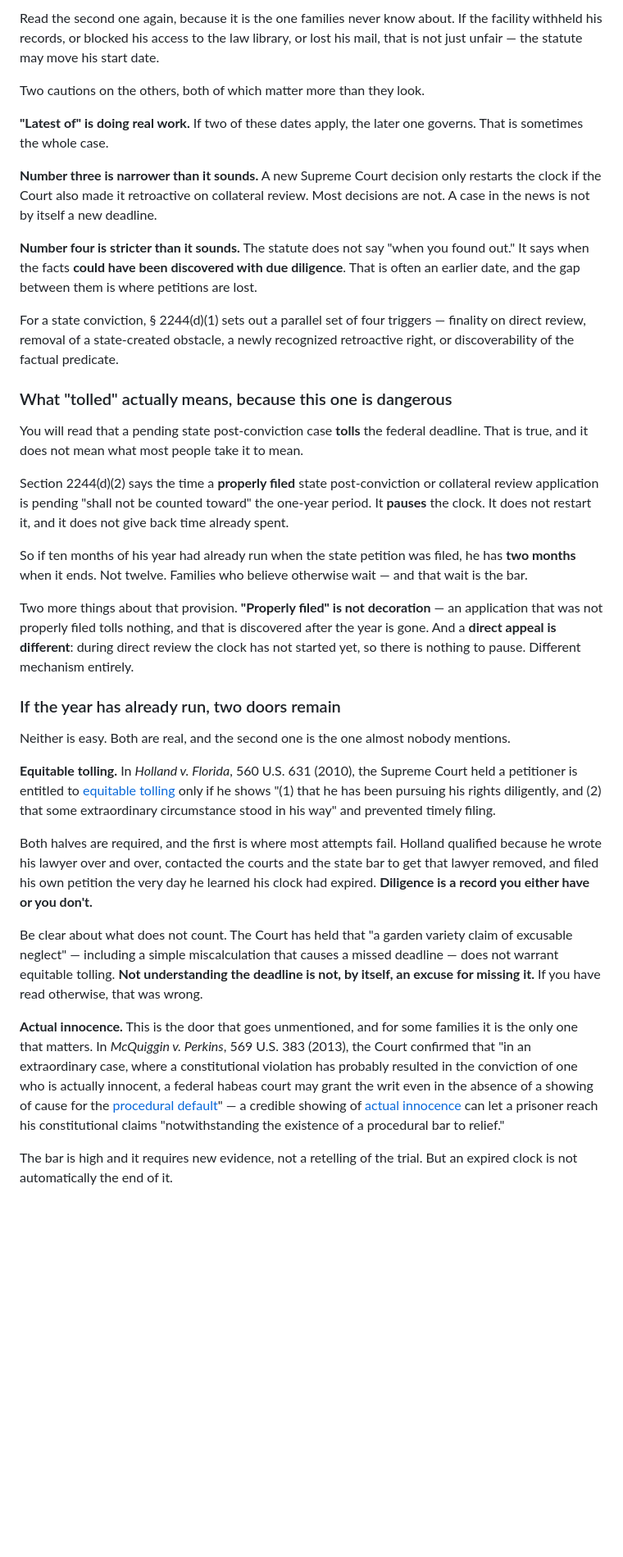
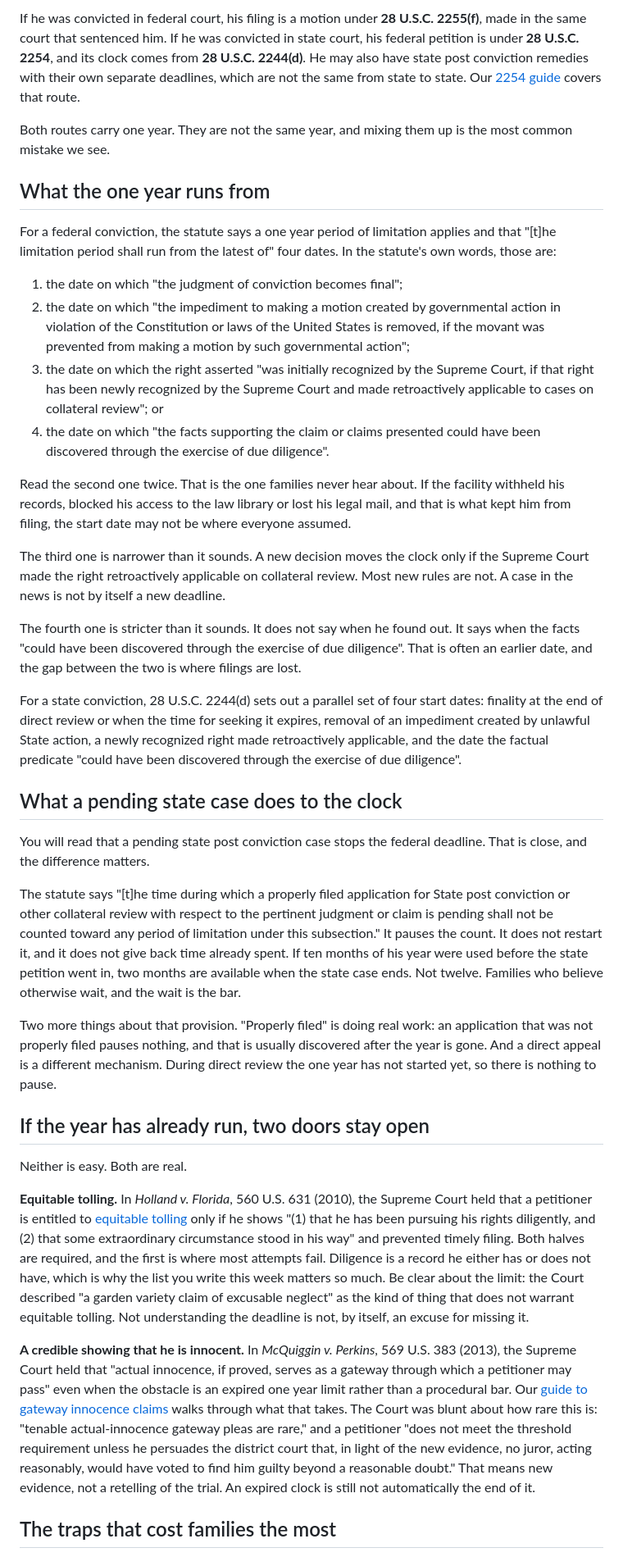
Before and after one commit to charlesxchristopherx-a11y/prisonerlegalaid-blog, a Markdown page: src/posts/is-it-too-late-to-file-for-a-loved-one.md, the part around one of its changes. Shown at 82% size. GitHub-like rendering; blank space fills up the shorter version.

Commit message:
Revise: He Missed the Deadline. Is It Too Late to File?

```diff
--- a/src/posts/is-it-too-late-to-file-for-a-loved-one.md
+++ b/src/posts/is-it-too-late-to-file-for-a-loved-one.md
@@ -46,68 +52,40 @@ For a federal conviction, § 2255(f) says the year runs from **the latest** of f
 
-Read the second one again, because it is the one families never know about. If the facility withheld
-his records, or blocked his access to the law library, or lost his mail, that is not just unfair —
-the statute may move his start date.
+If he was convicted in federal court, his filing is a motion under **28 U.S.C. 2255(f)**, made in the same court that sentenced him. If he was convicted in state court, his federal petition is under **28 U.S.C. 2254**, and its clock comes from **28 U.S.C. 2244(d)**. He may also have state post conviction remedies with their own separate deadlines, which are not the same from state to state. Our [2254 guide](/topics/2254-habeas/) covers that route.
 
-Two cautions on the others, both of which matter more than they look.
+Both routes carry one year. They are not the same year, and mixing them up is the most common mistake we see.
 
-**"Latest of" is doing real work.** If two of these dates apply, the later one governs. That is
-sometimes the whole case.
+## What the one year runs from
 
-**Number three is narrower than it sounds.** A new Supreme Court decision only restarts the clock if
-the Court also made it retroactive on collateral review. Most decisions are not. A case in the news
-is not by itself a new deadline.
+For a federal conviction, the statute says a one year period of limitation applies and that "[t]he limitation period shall run from the latest of" four dates. In the statute's own words, those are:
 
-**Number four is stricter than it sounds.** The statute does not say "when you found out." It says
-when the facts **could have been discovered with due diligence**. That is often an earlier date, and
-the gap between them is where petitions are lost.
+1. the date on which "the judgment of conviction becomes final";
+2. the date on which "the impediment to making a motion created by governmental action in violation of the Constitution or laws of the United States is removed, if the movant was prevented from making a motion by such governmental action";
+3. the date on which the right asserted "was initially recognized by the Supreme Court, if that right has been newly recognized by the Supreme Court and made retroactively applicable to cases on collateral review"; or
+4. the date on which "the facts supporting the claim or claims presented could have been discovered through the exercise of due diligence".
 
-For a state conviction, § 2244(d)(1) sets out a parallel set of four triggers — finality on direct
-review, removal of a state-created obstacle, a newly recognized retroactive right, or discoverability
-of the factual predicate.
+Read the second one twice. That is the one families never hear about. If the facility withheld his records, blocked his access to the law library or lost his legal mail, and that is what kept him from filing, the start date may not be where everyone assumed.
 
-### What "tolled" actually means, because this one is dangerous
+The third one is narrower than it sounds. A new decision moves the clock only if the Supreme Court made the right retroactively applicable on collateral review. Most new rules are not. A case in the news is not by itself a new deadline.
 
-You will read that a pending state post-conviction case **tolls** the federal deadline. That is true,
-and it does not mean what most people take it to mean.
+The fourth one is stricter than it sounds. It does not say when he found out. It says when the facts "could have been discovered through the exercise of due diligence". That is often an earlier date, and the gap between the two is where filings are lost.
 
-Section 2244(d)(2) says the time a **properly filed** state post-conviction or collateral review
-application is pending "shall not be counted toward" the one-year period. It **pauses** the clock. It
-does not restart it, and it does not give back time already spent.
+For a state conviction, 28 U.S.C. 2244(d) sets out a parallel set of four start dates: finality at the end of direct review or when the time for seeking it expires, removal of an impediment created by unlawful State action, a newly recognized right made retroactively applicable, and the date the factual predicate "could have been discovered through the exercise of due diligence".
 
-So if ten months of his year had already run when the state petition was filed, he has **two months**
-when it ends. Not twelve. Families who believe otherwise wait — and that wait is the bar.
+## What a pending state case does to the clock
 
-Two more things about that provision. **"Properly filed" is not decoration** — an application that
-was not properly filed tolls nothing, and that is discovered after the year is gone. And a **direct
-appeal is different**: during direct review the clock has not started yet, so there is nothing to
-pause. Different mechanism entirely.
+You will read that a pending state post conviction case stops the federal deadline. That is close, and the difference matters.
 
-### If the year has already run, two doors remain
+The statute says "[t]he time during which a properly filed application for State post conviction or other collateral review with respect to the pertinent judgment or claim is pending shall not be counted toward any period of limitation under this subsection." It pauses the count. It does not restart it, and it does not give back time already spent. If ten months of his year were used before the state petition went in, two months are available when the state case ends. Not twelve. Families who believe otherwise wait, and the wait is the bar.
 
-Neither is easy. Both are real, and the second one is the one almost nobody mentions.
+Two more things about that provision. "Properly filed" is doing real work: an application that was not properly filed pauses nothing, and that is usually discovered after the year is gone. And a direct appeal is a different mechanism. During direct review the one year has not started yet, so there is nothing to pause.
 
-**Equitable tolling.** In *Holland v. Florida*, 560 U.S. 631 (2010), the Supreme Court held a
-petitioner is entitled to [equitable tolling](/blog/equitable-tolling-prison-mail-delays-2255-deadline/) only if he shows "(1) that he has been pursuing his
-rights diligently, and (2) that some extraordinary circumstance stood in his way" and prevented
-timely filing.
+## If the year has already run, two doors stay open
 
-Both halves are required, and the first is where most attempts fail. Holland qualified because he
-wrote his lawyer over and over, contacted the courts and the state bar to get that lawyer removed,
-and filed his own petition the very day he learned his clock had expired. **Diligence is a record you
-either have or you don't.**
+Neither is easy. Both are real.
 
-Be clear about what does not count. The Court has held that "a garden variety claim of excusable
-neglect" — including a simple miscalculation that causes a missed deadline — does not warrant
-equitable tolling. **Not understanding the deadline is not, by itself, an excuse for missing it.** If
-you have read otherwise, that was wrong.
+**Equitable tolling.** In *Holland v. Florida*, 560 U.S. 631 (2010), the Supreme Court held that a petitioner is entitled to [equitable tolling](/blog/equitable-tolling-prison-mail-delays-2255-deadline/) only if he shows "(1) that he has been pursuing his rights diligently, and (2) that some extraordinary circumstance stood in his way" and prevented timely filing. Both halves are required, and the first is where most attempts fail. Diligence is a record he either has or does not have, which is why the list you write this week matters so much. Be clear about the limit: the Court described "a garden variety claim of excusable neglect" as the kind of thing that does not warrant equitable tolling. Not understanding the deadline is not, by itself, an excuse for missing it.
 
-**Actual innocence.** This is the door that goes unmentioned, and for some families it is the only
-one that matters. In *McQuiggin v. Perkins*, 569 U.S. 383 (2013), the Court confirmed that "in an
-extraordinary case, where a constitutional violation has probably resulted in the conviction of one
-who is actually innocent, a federal habeas court may grant the writ even in the absence of a showing
-of cause for the [procedural default](/blog/what-is-procedural-default/)" — a credible showing of [actual innocence](/blog/actual-innocence-gateway-claims-schlup-v-delo/) can let a prisoner
-reach his constitutional claims "notwithstanding the existence of a procedural bar to relief."
+**A credible showing that he is innocent.** In *McQuiggin v. Perkins*, 569 U.S. 383 (2013), the Supreme Court held that "actual innocence, if proved, serves as a gateway through which a petitioner may pass" even when the obstacle is an expired one year limit rather than a procedural bar. Our [guide to gateway innocence claims](/blog/actual-innocence-gateway-claims-schlup-v-delo/) walks through what that takes. The Court was blunt about how rare this is: "tenable actual-innocence gateway pleas are rare," and a petitioner "does not meet the threshold requirement unless he persuades the district court that, in light of the new evidence, no juror, acting reasonably, would have voted to find him guilty beyond a reasonable doubt." That means new evidence, not a retelling of the trial. An expired clock is still not automatically the end of it.
 
-The bar is high and it requires new evidence, not a retelling of the trial. But an expired clock is
-not automatically the end of it.
+## The traps that cost families the most
 
```
Also changed, not shown: other parts of src/posts/is-it-too-late-to-file-for-a-loved-one.md (+50 -51 lines).
